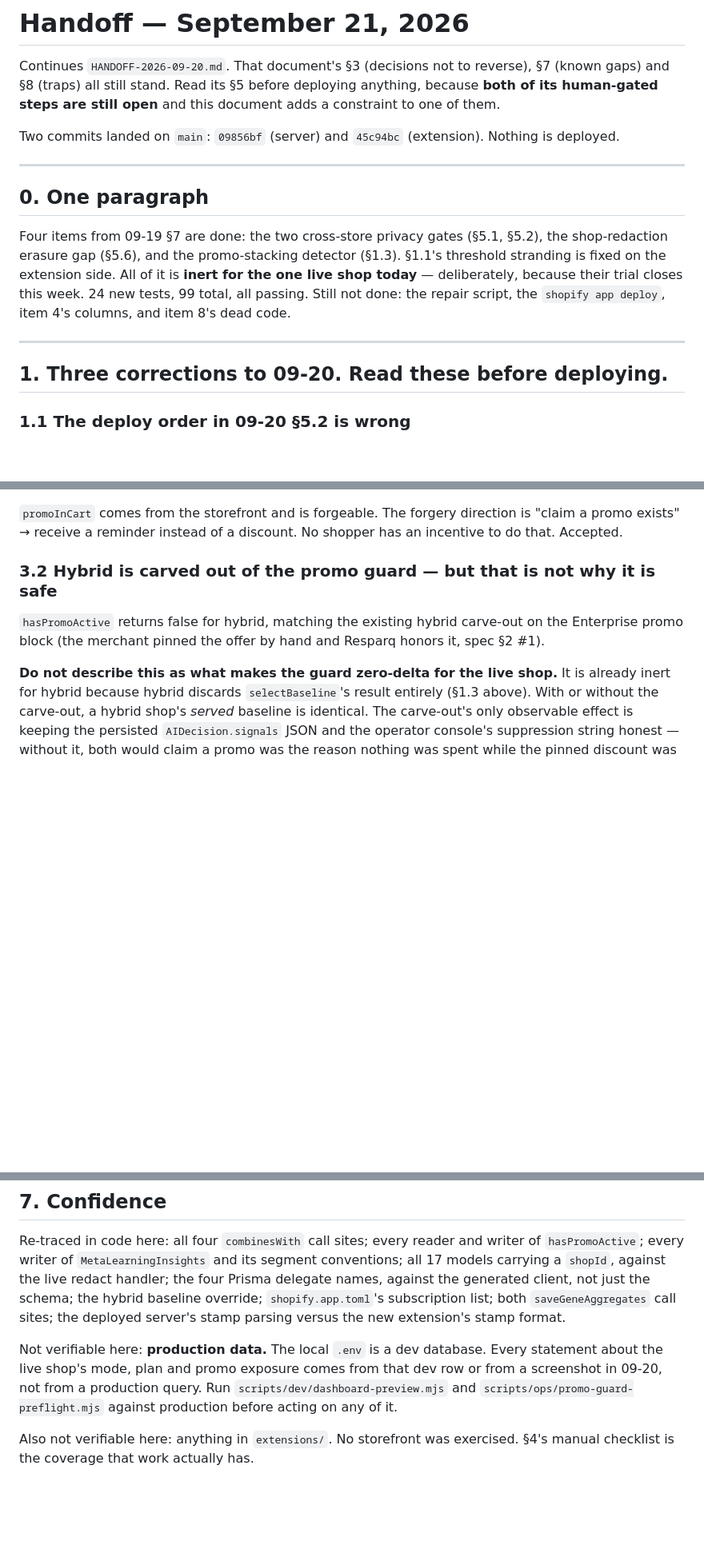
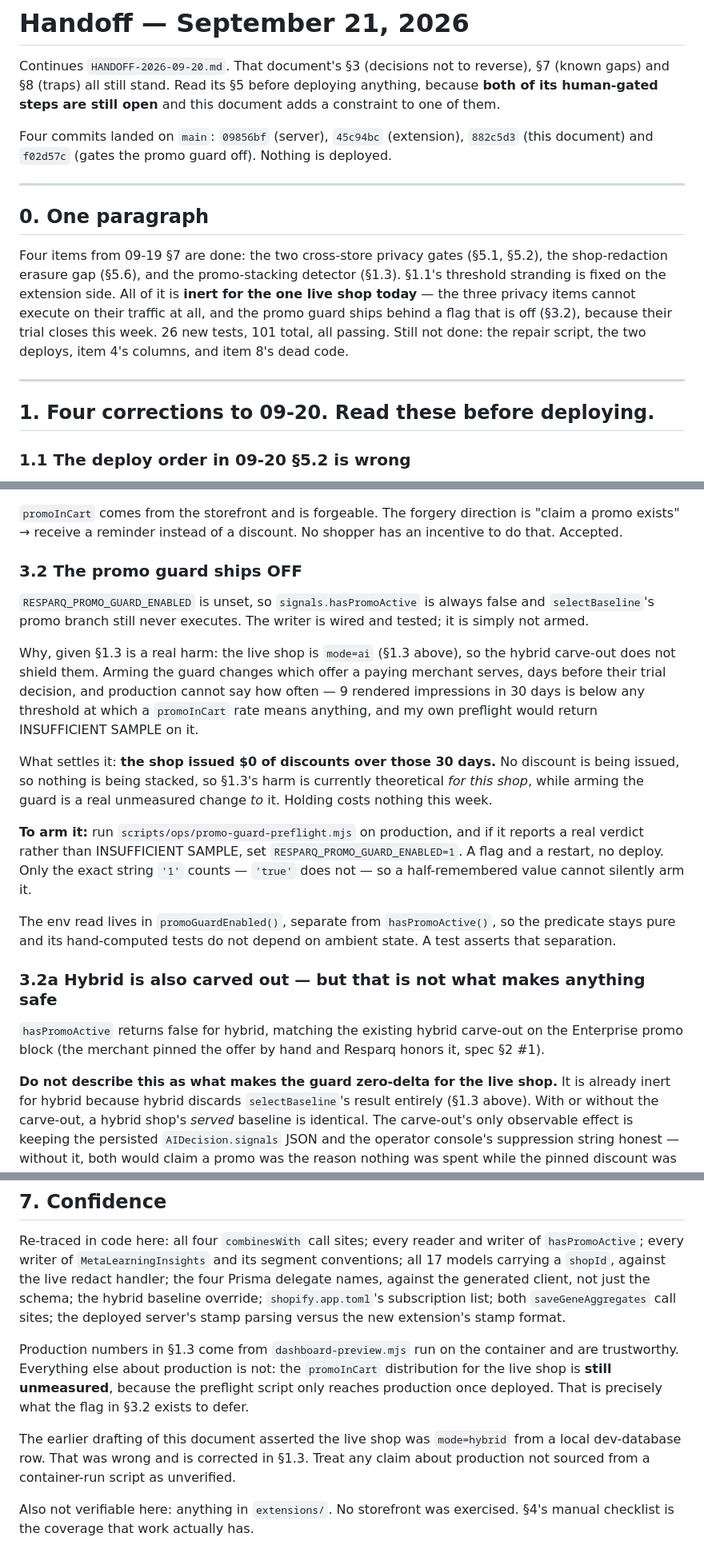
Before and after one commit to tjmajewski/exit-intent-offer-v2, a Markdown page: HANDOFF-2026-09-21.md, 3 parts joined by grey strips. Shown at 80% size. Drawn GitHub-style; blank space fills up the shorter version.

```diff
--- a/HANDOFF-2026-09-21.md
+++ b/HANDOFF-2026-09-21.md
@@ -5,8 +5,9 @@ Continues `HANDOFF-2026-09-20.md`. That document's §3 (decisions not to reverse
 anything, because **both of its human-gated steps are still open** and this
 document adds a constraint to one of them.
 
-Two commits landed on `main`: `09856bf` (server) and `45c94bc` (extension).
-Nothing is deployed.
+Four commits landed on `main`: `09856bf` (server), `45c94bc` (extension),
+`882c5d3` (this document) and `f02d57c` (gates the promo guard off). Nothing is
+deployed.
 
 ---
 
@@ -15,13 +16,15 @@ Nothing is deployed.
 Four items from 09-19 §7 are done: the two cross-store privacy gates (§5.1,
 §5.2), the shop-redaction erasure gap (§5.6), and the promo-stacking detector
 (§1.3). §1.1's threshold stranding is fixed on the extension side. All of it is
-**inert for the one live shop today** — deliberately, because their trial closes
-this week. 24 new tests, 99 total, all passing. Still not done: the repair
-script, the `shopify app deploy`, item 4's columns, and item 8's dead code.
+**inert for the one live shop today** — the three privacy items cannot execute on
+their traffic at all, and the promo guard ships behind a flag that is off (§3.2),
+because their trial closes this week. 26 new tests, 101 total, all passing.
+Still not done: the repair script, the two deploys, item 4's columns, and item
+8's dead code.
 
 ---
 
-## 1. Three corrections to 09-20. Read these before deploying.
+## 1. Four corrections to 09-20. Read these before deploying.
 
 ### 1.1 The deploy order in 09-20 §5.2 is wrong
 
@@ -195,7 +235,35 @@ go to zero in either direction.
 is "claim a promo exists" → receive a reminder instead of a discount. No shopper
 has an incentive to do that. Accepted.
 
-### 3.2 Hybrid is carved out of the promo guard — but that is not why it is safe
+### 3.2 The promo guard ships OFF
+
+`RESPARQ_PROMO_GUARD_ENABLED` is unset, so `signals.hasPromoActive` is always
+false and `selectBaseline`'s promo branch still never executes. The writer is
+wired and tested; it is simply not armed.
+
+Why, given §1.3 is a real harm: the live shop is `mode=ai` (§1.3 above), so the
+hybrid carve-out does not shield them. Arming the guard changes which offer a
+paying merchant serves, days before their trial decision, and production cannot
+say how often — 9 rendered impressions in 30 days is below any threshold at
+which a `promoInCart` rate means anything, and my own preflight would return
+INSUFFICIENT SAMPLE on it.
+
+What settles it: **the shop issued $0 of discounts over those 30 days.** No
+discount is being issued, so nothing is being stacked, so §1.3's harm is
+currently theoretical *for this shop*, while arming the guard is a real
+unmeasured change *to* it. Holding costs nothing this week.
+
+**To arm it:** run `scripts/ops/promo-guard-preflight.mjs` on production, and if
+it reports a real verdict rather than INSUFFICIENT SAMPLE, set
+`RESPARQ_PROMO_GUARD_ENABLED=1`. A flag and a restart, no deploy. Only the exact
+string `'1'` counts — `'true'` does not — so a half-remembered value cannot
+silently arm it.
+
+The env read lives in `promoGuardEnabled()`, separate from `hasPromoActive()`, so
+the predicate stays pure and its hand-computed tests do not depend on ambient
+state. A test asserts that separation.
+
+### 3.2a Hybrid is also carved out — but that is not what makes anything safe
 
 `hasPromoActive` returns false for hybrid, matching the existing hybrid
 carve-out on the Enterprise promo block (the merchant pinned the offer by hand
@@ -404,11 +483,15 @@ the schema; the hybrid baseline override; `shopify.app.toml`'s subscription list
 both `saveGeneAggregates` call sites; the deployed server's stamp parsing versus
 the new extension's stamp format.
 
-Not verifiable here: **production data.** The local `.env` is a dev database.
-Every statement about the live shop's mode, plan and promo exposure comes from
-that dev row or from a screenshot in 09-20, not from a production query. Run
-`scripts/dev/dashboard-preview.mjs` and `scripts/ops/promo-guard-preflight.mjs`
-against production before acting on any of it.
+Production numbers in §1.3 come from `dashboard-preview.mjs` run on the
+container and are trustworthy. Everything else about production is not: the
+`promoInCart` distribution for the live shop is **still unmeasured**, because the
+preflight script only reaches production once deployed. That is precisely what
+the flag in §3.2 exists to defer.
+
+The earlier drafting of this document asserted the live shop was `mode=hybrid`
+from a local dev-database row. That was wrong and is corrected in §1.3. Treat
+any claim about production not sourced from a container-run script as unverified.
 
 Also not verifiable here: anything in `extensions/`. No storefront was
 exercised. §4's manual checklist is the coverage that work actually has.
```
Also changed, not shown: other parts of HANDOFF-2026-09-21.md (+59 -11 lines).
